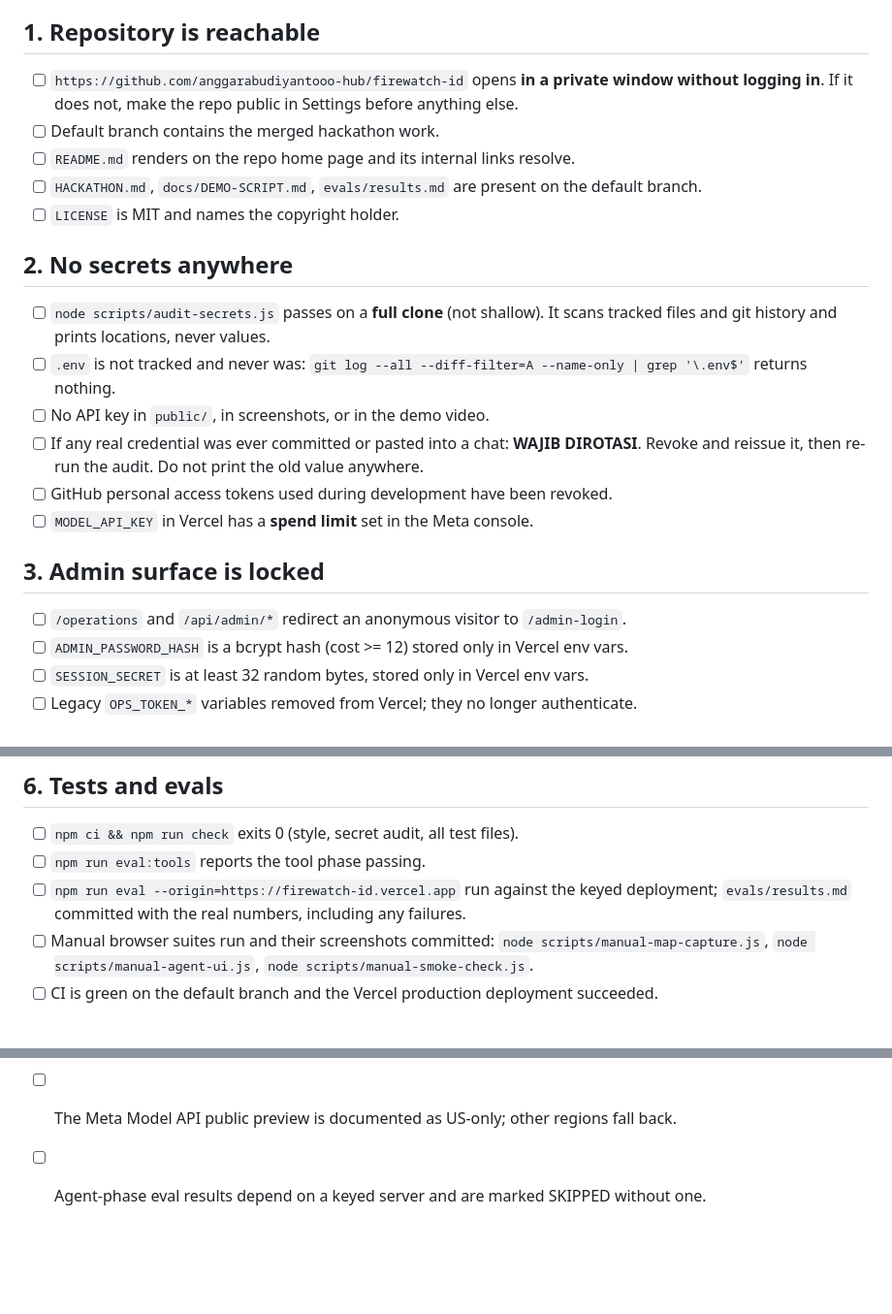
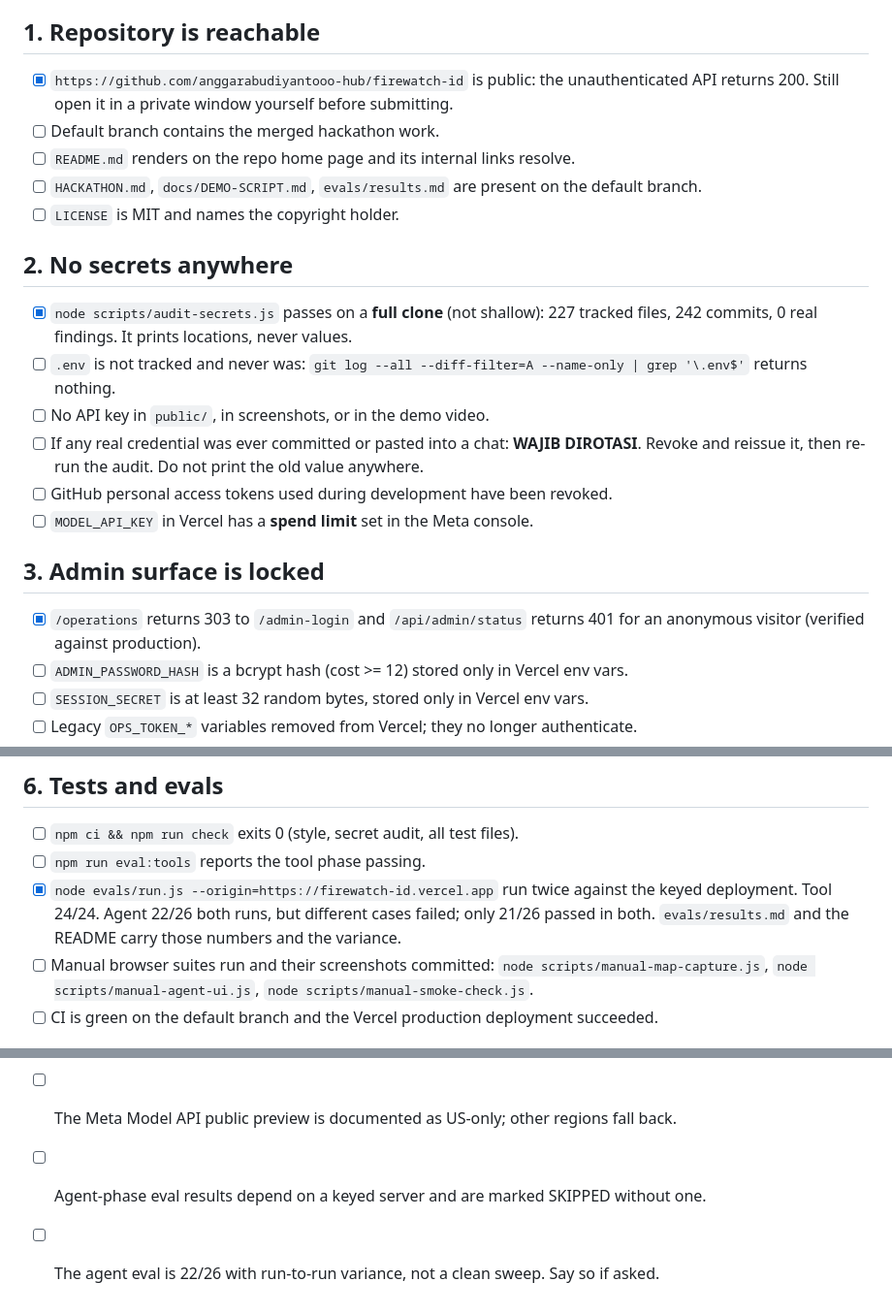
Before and after one commit to anggarabudiyantooo-hub/firewatch-id, a Markdown page: docs/PRE-SUBMIT-CHECKLIST.md, 3 parts joined by grey strips. Shown at 97% size. Rendered like a GitHub page; blank space fills up the shorter version.

Commit message:
docs(checklist): tandai butir yang benar-benar sudah diverifikasi terhadap produksi

```diff
--- a/docs/PRE-SUBMIT-CHECKLIST.md
+++ b/docs/PRE-SUBMIT-CHECKLIST.md
@@ -5,8 +5,8 @@ Do not tick a box you have not actually verified.
 
 ## 1. Repository is reachable
 
-- [ ] `https://github.com/anggarabudiyantooo-hub/firewatch-id` opens **in a private window
-      without logging in**. If it does not, make the repo public in Settings before anything else.
+- [x] `https://github.com/anggarabudiyantooo-hub/firewatch-id` is public: the unauthenticated
+      API returns 200. Still open it in a private window yourself before submitting.
 - [ ] Default branch contains the merged hackathon work.
 - [ ] `README.md` renders on the repo home page and its internal links resolve.
 - [ ] `HACKATHON.md`, `docs/DEMO-SCRIPT.md`, `evals/results.md` are present on the default branch.
@@ -14,8 +14,8 @@ Do not tick a box you have not actually verified.
 
 ## 2. No secrets anywhere
 
-- [ ] `node scripts/audit-secrets.js` passes on a **full clone** (not shallow). It scans tracked
-      files and git history and prints locations, never values.
+- [x] `node scripts/audit-secrets.js` passes on a **full clone** (not shallow): 227 tracked
+      files, 242 commits, 0 real findings. It prints locations, never values.
 - [ ] `.env` is not tracked and never was: `git log --all --diff-filter=A --name-only | grep '\.env$'`
       returns nothing.
 - [ ] No API key in `public/`, in screenshots, or in the demo video.
@@ -26,7 +26,8 @@ Do not tick a box you have not actually verified.
 
 ## 3. Admin surface is locked
 
-- [ ] `/operations` and `/api/admin/*` redirect an anonymous visitor to `/admin-login`.
+- [x] `/operations` returns 303 to `/admin-login` and `/api/admin/status` returns 401 for an
+      anonymous visitor (verified against production).
 - [ ] `ADMIN_PASSWORD_HASH` is a bcrypt hash (cost >= 12) stored only in Vercel env vars.
 - [ ] `SESSION_SECRET` is at least 32 random bytes, stored only in Vercel env vars.
 - [ ] Legacy `OPS_TOKEN_*` variables removed from Vercel; they no longer authenticate.
@@ -60,8 +61,9 @@ Test in a private window, on desktop and on a phone:
 
 - [ ] `npm ci && npm run check` exits 0 (style, secret audit, all test files).
 - [ ] `npm run eval:tools` reports the tool phase passing.
-- [ ] `npm run eval --origin=https://firewatch-id.vercel.app` run against the keyed deployment;
-      `evals/results.md` committed with the real numbers, including any failures.
+- [x] `node evals/run.js --origin=https://firewatch-id.vercel.app` run twice against the keyed
+      deployment. Tool 24/24. Agent 22/26 both runs, but different cases failed; only 21/26
+      passed in both. `evals/results.md` and the README carry those numbers and the variance.
 - [ ] Manual browser suites run and their screenshots committed:
       `node scripts/manual-map-capture.js`, `node scripts/manual-agent-ui.js`,
       `node scripts/manual-smoke-check.js`.
@@ -94,3 +96,4 @@ Test in a private window, on desktop and on a phone:
       both the capture chrome and the narrative disclose this.
 - [ ] The Meta Model API public preview is documented as US-only; other regions fall back.
 - [ ] Agent-phase eval results depend on a keyed server and are marked SKIPPED without one.
+- [ ] The agent eval is 22/26 with run-to-run variance, not a clean sweep. Say so if asked.
```
